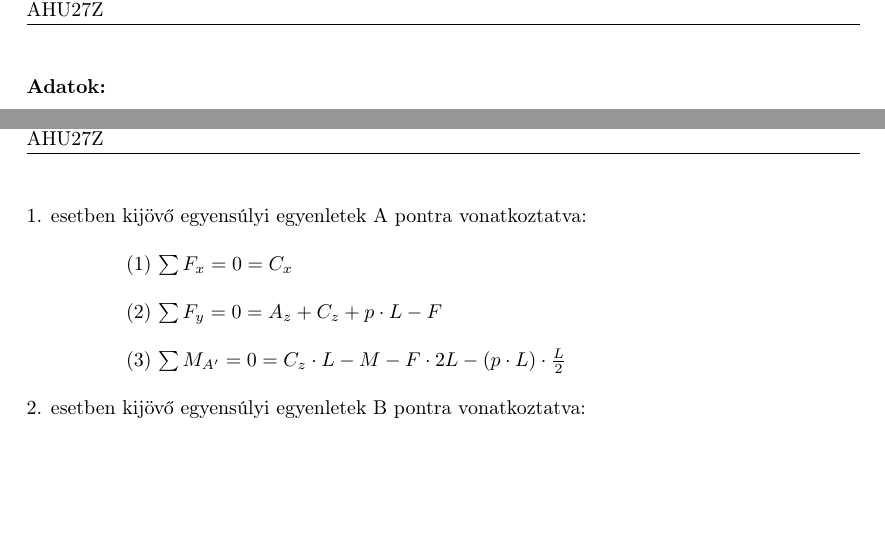
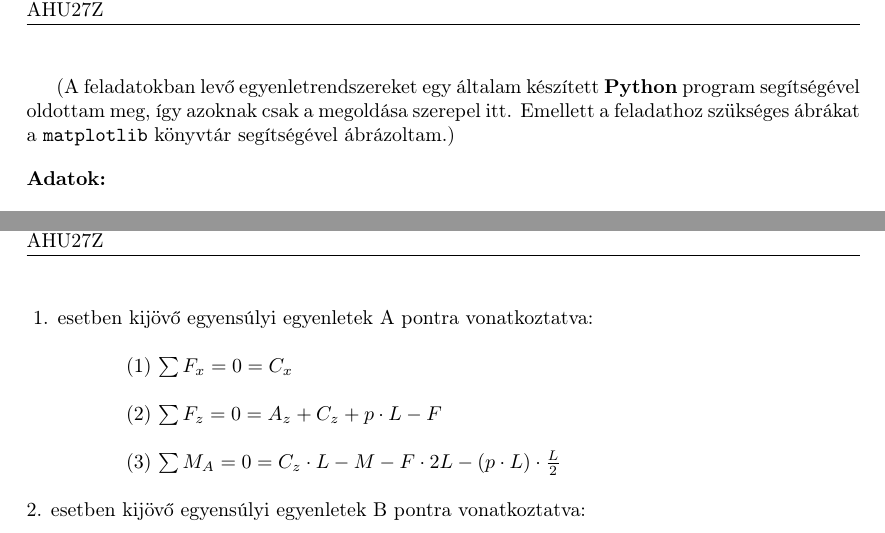
Before and after one commit to IlIlIlIlIlIlIlIlIlIlIlIlIlIlI/Sziltan2HF, a LaTeX document (Sziltan_2HF.tex): two parts of pages 2 and 3 of 9, joined at a grey line, cut so that both start at the same text, the shorter picture padded with empty space. Compiled offline with pdfLaTeX.

Commit message:
Add files via upload

```diff
--- a/Sziltan_2HF.tex
+++ b/Sziltan_2HF.tex
@@ -74,6 +74,7 @@
 
 \begin{document}
 	\includepdf[pages=1]{elolap.pdf}
+	(A feladatokban levő egyenletrendszereket egy általam készített \textbf{Python} program segítségével oldottam meg, így azoknak csak a megoldása szerepel itt. Emellett a feladathoz szükséges ábrákat a \texttt{matplotlib} könyvtár segítségével ábrázoltam.)
 	\adat
 	$ L = 1.5\;\meter \;\;\;$ $ h = 2.5\;\meter \;\;\;$ $ d = 58\;\mm$\\\\
 	$ F = 4\;\kn \;\;\; $ $ M = 1.5\knm $ $ p = 1.75\;\pknm \;\;\;$\\\\
@@ -92,10 +93,10 @@
 		\includegraphics[width=270pt]{ SZTA1.png }
 		\includegraphics[width=70pt]{ SZTA2.png }
 	\end{center}
-	$ $\\\\\\\\
+	$ $
 	1. esetben kijövő egyensúlyi egyenletek A pontra vonatkoztatva:\\\\
 	\tabto{50pt}(1) $\sum{F_x} = 0 = C_x$\\\\
-	\tabto{50pt}(2) $\sum{F_y} = 0 = A_z + C_z + p \cdot L - F$\\\\
-	\tabto{50pt}(3) $\sum{M_{A'}} = 0 = C_z \cdot L - M - F \cdot 2L - (p \cdot L) \cdot \frac{L}{2}$\\\\
+	\tabto{50pt}(2) $\sum{F_z} = 0 = A_z + C_z + p \cdot L - F$\\\\
+	\tabto{50pt}(3) $\sum{M_{A}} = 0 = C_z \cdot L - M - F \cdot 2L - (p \cdot L) \cdot \frac{L}{2}$\\\\
 	2. esetben kijövő egyensúlyi egyenletek B pontra vonatkoztatva:\\\\
 	\tabto{50pt}(4) $\sum{F_x} = 0 = -C_x + B_x$\\\\
```
Also changed, not shown: Sziltan_2HF.pdf, Sziltan_2HF.tex (2 more changed lines), 2 other files.
